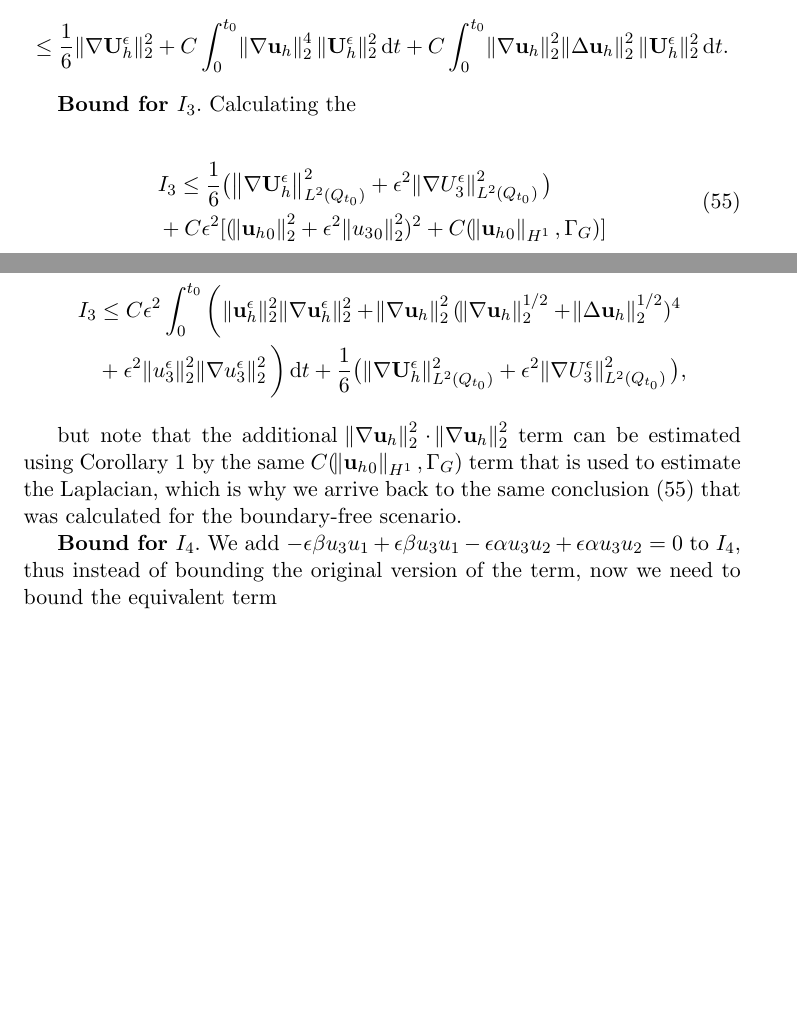
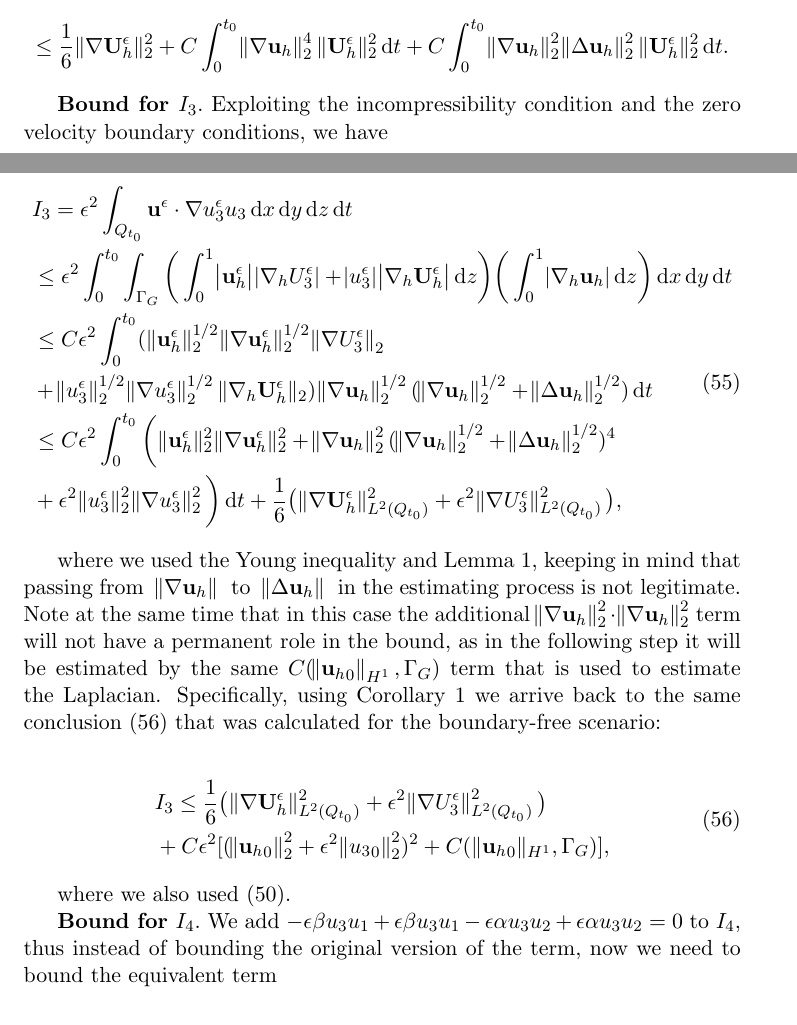
Before and after one commit to msjuhasznora/mathsgitrepo, a LaTeX paper (third/downwind_matching-part1-weak_conv/downwind-matching-part1-weak-conv.tex): two parts of pages 25 and 26 of 28 before the commit and two parts of pages 25 and 26 of 29 after it, joined at a grey line, cut so that both start at the same text, the shorter picture padded with empty space. Compiled offline with pdfLaTeX.

Commit message:
fix round 1 part 9, I_3

```diff
--- a/third/downwind_matching-part1-weak_conv/downwind-matching-part1-weak-conv.tex
+++ b/third/downwind_matching-part1-weak_conv/downwind-matching-part1-weak-conv.tex
@@ -737,12 +737,25 @@ Let $(\mathbf{u}_h^\epsilon, u_3^\epsilon)$ and $(\mathbf{u}_h,u_3)$ be the solu
 
   $$ \leq \frac{1}{6} \| \nabla \mathbf{U}_h^\epsilon \| ^2_2 + C \int_0^{t_0} \norm{\nabla \mathbf{u}_h}_2^4 \| \mathbf{U}_h^\epsilon \| _2^2 \diff t + C \int_0^{t_0} \norm{\nabla \mathbf{u}_h}_2^2  \norm{\Delta \mathbf{u}_h}_2^2 \| \mathbf{U}_h^\epsilon \| _2^2 \diff t. $$
 
-  \textbf{Bound for $I_3.$} Calculating the
+  \textbf{Bound for $I_3.$} Exploiting the incompressibility condition and the zero velocity boundary conditions, we have
+
+  \begin{equation}
+    \begin{split}
+      & I_3 = \epsilon^2 \int_{Q_{t_0}} \mathbf{u}^\epsilon \cdot \nabla u_3^\epsilon u_3 \diff x \diff y \diff z \diff t \\
+      & \leq \epsilon^2 \int_0^{t_0} \int_{\Gamma_G} \bigg ( \int_0^1 \abs{\mathbf{u}_h^\epsilon} \abs{\nabla_h U_3^\epsilon} + \abs{u_3^\epsilon} \abs{\nabla_h \mathbf{U}_h^\epsilon}\diff z \bigg) \bigg ( \int_0^1 \abs{\nabla_h \mathbf{u}_h}  \diff z \bigg ) \diff x \diff y \diff t \\
+      & \leq C \epsilon^2 \int_0^{t_0} ( \| \mathbf{u}_h^\epsilon \| _2^{1/2} \| \nabla\mathbf{u}_h^\epsilon \| _2^{1/2} \norm{\nabla U_3^\epsilon}_2 \\
+      & + \norm{u_3^\epsilon}_2^{1/2} \norm{\nabla u_3^\epsilon}_2^{1/2} \| \nabla_h \mathbf{U}_h^\epsilon \|_2) \norm{\nabla \mathbf{u}_h }_2^{1/2} (\norm{\nabla \mathbf{u}_h}_2^{1/2} + \norm{\Delta \mathbf{u}_h}_2^{1/2}) \diff t \\
+      & \leq C \epsilon^2 \int_0 ^ {t_0} \bigg ( \| \mathbf{u}_h^\epsilon \| _2^2 \| \nabla \mathbf{u}_h^\epsilon \|_2^2 + \norm{\nabla \mathbf{u}_h}_2^2 (\norm{\nabla \mathbf{u}_h}_2^{1/2} + \norm{\Delta \mathbf{u}_h}_2^{1/2})^4 \\
+      & + \epsilon^2 \norm{u_3^\epsilon}_2^2 \norm{\nabla u_3^\epsilon}_2^2 \bigg ) \diff t + \frac{1}{6} \big ( \| \nabla \mathbf{U}_h^\epsilon \|_{L^2(Q_{t_0})}^2 + \epsilon^2 \norm{\nabla U_3^\epsilon}_{L^2(Q_{t_0})}^2  \big),
+    \end{split}
+  \end{equation}
+
+  where we used the Young inequality and Lemma \ref{LadyzhenskayatypeIEQ}, keeping in mind that passing from \norm{\nabla \mathbf{u}_h} to \norm{\Delta \mathbf{u}_h} in the estimating process is not legitimate. Note at the same time that in this case the additional $\norm{\nabla \mathbf{u}_h}_2^2 \cdot \norm{\nabla \mathbf{u}_h}_2^2$ term will not have a permanent role in the bound, as in the following step it will be estimated by the same $C(\norm{{\mathbf{u}_h}_0}_{H^1}, \Gamma_G)$ term that is used to estimate the Laplacian. Specifically, using Corollary $\ref{StrongSolPE_boundedness}$ we arrive back to the same conclusion ($\ref{I3Bound}$) that was calculated for the boundary-free scenario:
 
   \begin{equation} \label{I3Bound}
     \begin{split}
-      & I_3 \leq \frac{1}{6} \big (  \norm{\nabla \mathbf{U}_h^\epsilon}_{L^2(Q_{t_0})}^2 + \epsilon^2 \norm{\nabla U_3^\epsilon}_{L^2(Q_{t_0})}^2 \big )\\
-      & + C \epsilon^2 [(\norm{{\mathbf{u}_h}_0}_2^2 + \epsilon^2 \norm{{u_3}_0}_2^2)^2 + C(\norm{{\mathbf{u}_h}_0}_{H^1}, \Gamma_G)]
+      & I_3 \leq \frac{1}{6} \big (  \| \nabla \mathbf{U}_h^\epsilon \| _{L^2(Q_{t_0})}^2 + \epsilon^2 \norm{\nabla U_3^\epsilon}_{L^2(Q_{t_0})}^2 \big )\\
+      & + C \epsilon^2 [(\norm{{\mathbf{u}_h}_0}_2^2 + \epsilon^2 \norm{{u_3}_0}_2^2)^2 + C( \| {\mathbf{u}_h}_0 \| _{H^1}, \Gamma_G)],
     \end{split}
   \end{equation}
 
@@ -754,10 +762,4 @@ Let $(\mathbf{u}_h^\epsilon, u_3^\epsilon)$ and $(\mathbf{u}_h,u_3)$ be the solu
-  \begin{split} \nonumber
-    I_3 & \leq C \epsilon^2 \int_0 ^ {t_0} \bigg ( \| \mathbf{u}_h^\epsilon \| _2^2 \| \nabla \mathbf{u}_h^\epsilon \|_2^2 + \norm{\nabla \mathbf{u}_h}_2^2 (\norm{\nabla \mathbf{u}_h}_2^{1/2} + \norm{\Delta \mathbf{u}_h}_2^{1/2})^4 \\
-    & + \epsilon^2 \norm{u_3^\epsilon}_2^2 \norm{\nabla u_3^\epsilon}_2^2 \bigg ) \diff t + \frac{1}{6} \big ( \| \nabla \mathbf{U}_h^\epsilon \|_{L^2(Q_{t_0})}^2 + \epsilon^2 \norm{\nabla U_3^\epsilon}_{L^2(Q_{t_0})}^2  \big),
-  \end{split}
-\end{equation}
-
-but note that the additional $\norm{\nabla \mathbf{u}_h}_2^2 \cdot \norm{\nabla \mathbf{u}_h}_2^2$ term can be estimated using Corollary $\ref{StrongSolPE_boundedness}$ by the same $C(\norm{{\mathbf{u}_h}_0}_{H^1}, \Gamma_G)$ term that is used to estimate the Laplacian, which is why we arrive back to the same conclusion ($\ref{I3Bound}$) that was calculated for the boundary-free scenario.
+  where we also used $(\ref{bound_by_definition})$.
 
   \textbf{Bound for $I_4.$} We add $ - \epsilon \beta u_3 u_1 +  \epsilon \beta u_3 u_1 - \epsilon \alpha u_3 u_2 + \epsilon \alpha u_3 u_2 = 0 $ to $I_4$, thus instead of bounding the original version of the term, now we need to bound the equivalent term
 
```
Also changed, not shown: third/downwind_matching-part1-weak_conv/downwind-matching-part1-weak-conv.tex (5 more changed lines).
